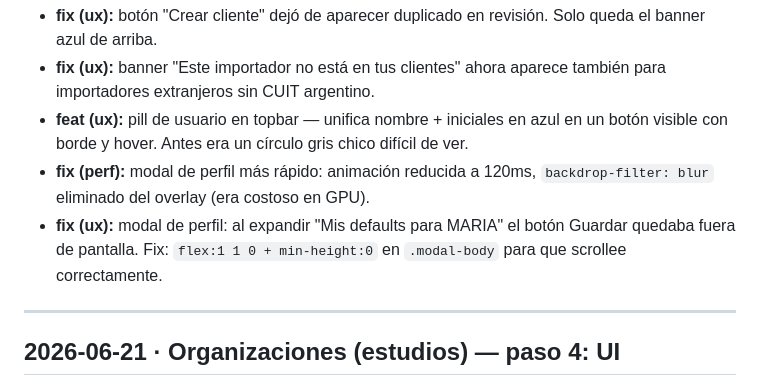
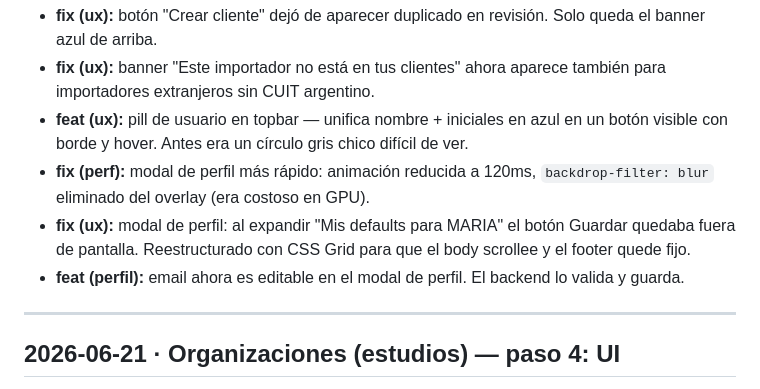
Before and after one commit to Memu007/CDI-vuce-, a Markdown page: CHANGELOG.md, the part around the change. GitHub-like rendering.

Commit message:
docs: actualizar CHANGELOG con email editable y fix scroll modal grid

```diff
--- a/CHANGELOG.md
+++ b/CHANGELOG.md
@@ -12,7 +12,8 @@ Formato corto: fecha, 1–3 líneas, prefijo.
 - **fix (ux):** banner "Este importador no está en tus clientes" ahora aparece también para importadores extranjeros sin CUIT argentino.
 - **feat (ux):** pill de usuario en topbar — unifica nombre + iniciales en azul en un botón visible con borde y hover. Antes era un círculo gris chico difícil de ver.
 - **fix (perf):** modal de perfil más rápido: animación reducida a 120ms, `backdrop-filter: blur` eliminado del overlay (era costoso en GPU).
-- **fix (ux):** modal de perfil: al expandir "Mis defaults para MARIA" el botón Guardar quedaba fuera de pantalla. Fix: `flex:1 1 0 + min-height:0` en `.modal-body` para que scrollee correctamente.
+- **fix (ux):** modal de perfil: al expandir "Mis defaults para MARIA" el botón Guardar quedaba fuera de pantalla. Reestructurado con CSS Grid para que el body scrollee y el footer quede fijo.
+- **feat (perfil):** email ahora es editable en el modal de perfil. El backend lo valida y guarda.
 
 ---
 
```
